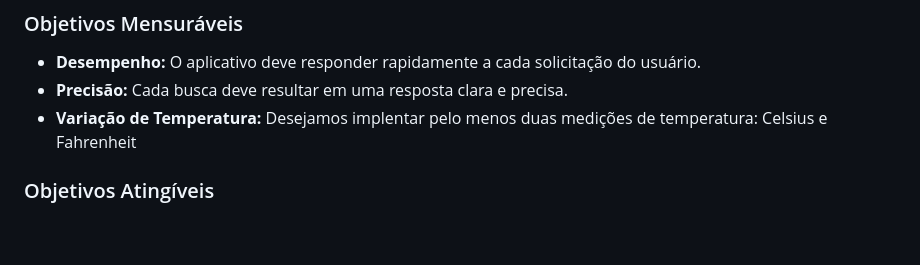
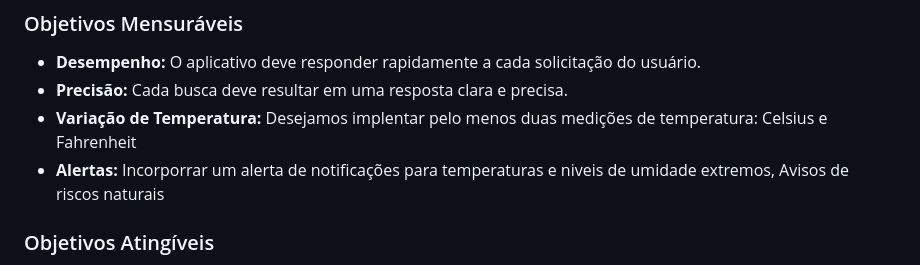
Before and after one commit to rafaelmoura23/projeto_app-clima, a Markdown page: README.md, the part around one of its changes. Rendered like a GitHub page; blank space fills up the shorter version.

```diff
--- a/README.md
+++ b/README.md
@@ -15,6 +15,7 @@ O **App Clima** é uma aplicação web que permitirá a busca e visualização d
 - **Desempenho:** O aplicativo deve responder rapidamente a cada solicitação do usuário.
 - **Precisão:** Cada busca deve resultar em uma resposta clara e precisa.
 - **Variação de Temperatura:** Desejamos implentar pelo menos duas medições de temperatura: Celsius e Fahrenheit
+- **Alertas:** Incorporrar um alerta de notificações para temperaturas e niveis de umidade extremos, Avisos de riscos naturais
 
 ### Objetivos Atingíveis
 - **Interface Dinâmica:** Implementar uma interface que não apenas exiba dados, mas que também ajuste o ambiente visual (como plano de fundo) baseado na temperatura atual.
```
Also changed, not shown: other parts of README.md (+3 -0 lines).
